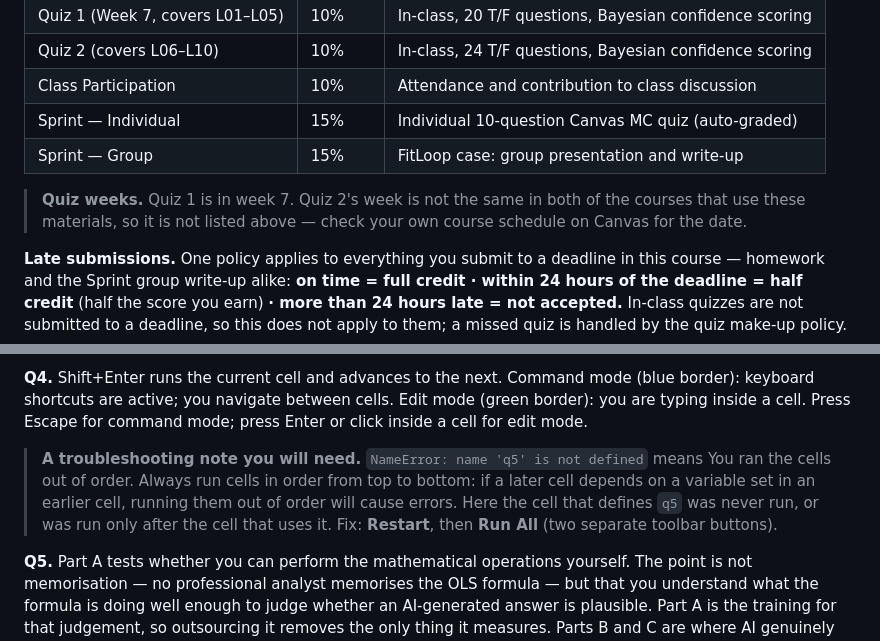
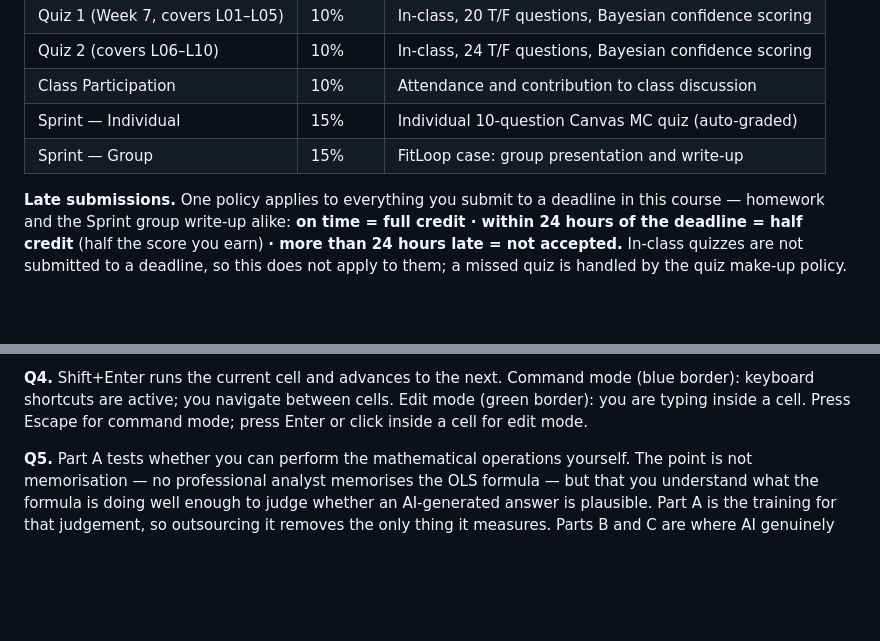
Before and after one commit to nu-mktg/marketing-analytics, a Markdown page: lecture_notes/lecture_00_introduction.md, 2 parts joined by grey strips. GitHub-like rendering; blank space fills up the shorter version.

Commit message:
deploy: auto-update from shleeneu/mktg-analytics-course-backup 2026-09-09 15:59 UTC

```diff
--- a/lecture_notes/lecture_00_introduction.md
+++ b/lecture_notes/lecture_00_introduction.md
@@ -98,10 +98,6 @@ doesn't. None of them is a black box you can trust blindly.
 | Class Participation | 10% | Attendance and contribution to class discussion |
 | Sprint — Individual | 15% | Individual 10-question Canvas MC quiz (auto-graded) |
 | Sprint — Group | 15% | FitLoop case: group presentation and write-up |
-
-> **Quiz weeks.** Quiz 1 is in week 7. Quiz 2's week is not the same in both of the
-> courses that use these materials, so it is not listed above — check your own course
-> schedule on Canvas for the date.
 
 **Late submissions.** One policy applies to everything you submit to a deadline in this
 course — homework and the Sprint group write-up alike:
@@ -559,11 +555,6 @@ when you are not actively typing. Leaving one running overnight wastes approxima
 (green border): you are typing inside a cell. Press Escape for command mode; press
 Enter or click inside a cell for edit mode.
 
-> **A troubleshooting note you will need.** `NameError: name 'q5' is not defined` means You ran the cells out of order. Always run cells in order from top to
-> bottom: if a later cell depends on a variable set in an earlier cell, running them out
-> of order will cause errors. Here the cell that defines `q5` was never run, or was run
-> only after the cell that uses it. Fix: **Restart**, then **Run All** (two
-> separate toolbar buttons).
 
 **Q5.** Part A tests whether you can perform the mathematical operations yourself. The
 point is not memorisation — no professional analyst memorises the OLS formula — but that
```
